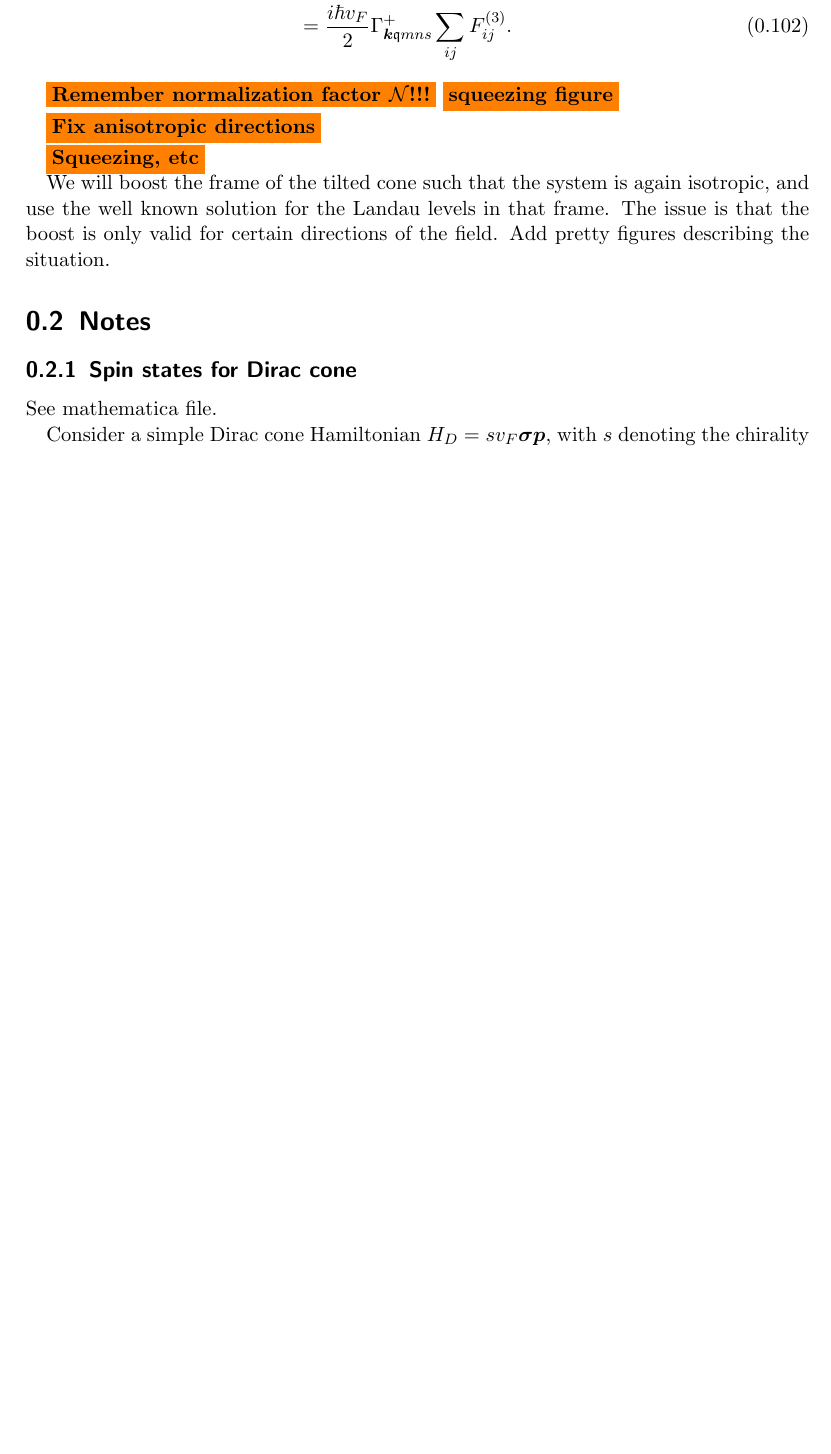
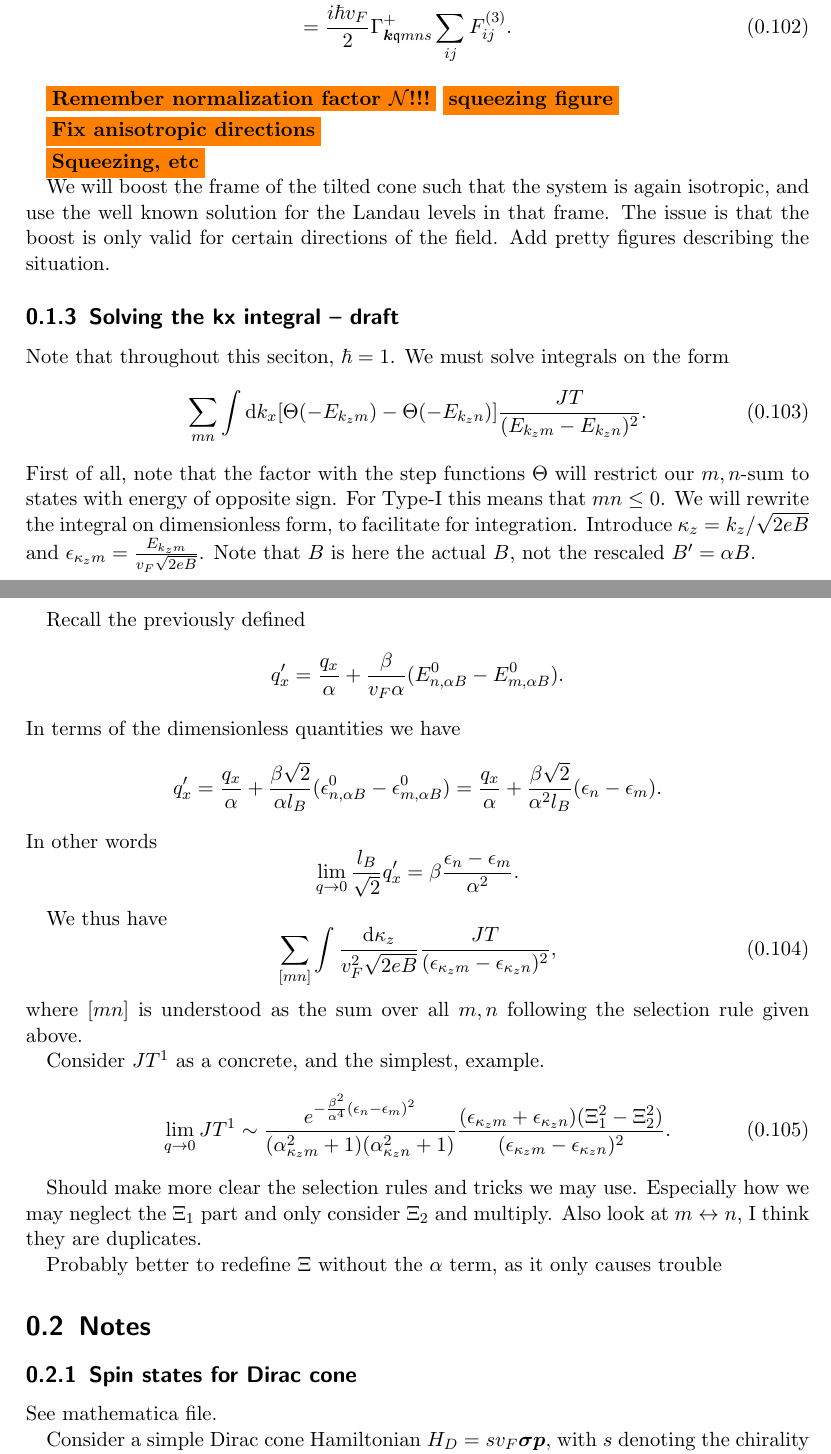
Before and after one commit to Northo/MasterThesis, a LaTeX thesis (Thesis/master.tex, which reads Thesis/sections/typeii.tex): part of page 18 of 22 before the commit and two parts of pages 18 and 19 of 23 after it, the two joined at a grey line, cut so that both start at the same text, the shorter picture padded with empty space. Compiled offline with pdfLaTeX.

Commit message:
Progress on the integral

```diff
--- a/Thesis/sections/typeii.tex
+++ b/Thesis/sections/typeii.tex
@@ -1114,6 +1123,69 @@ We will boost the frame of the tilted cone such that the system is again isotrop
 The issue is that the boost is only valid for certain directions of the field.
 Add pretty figures describing the situation.
 
+
+\subsection{Solving the kx integral -- draft}
+Note that throughout this seciton, \( \hbar = 1 \).
+We must solve integrals on the form
+\begin{equation}
+  \label{eq:61}
+  \sum_{mn} \int \mathrm{d} k_x [ \Theta (-E_{k_z m}) - \Theta (-E_{k_z n} ) ]
+  \frac{
+    J T
+  }{
+    ( E_{k_z m } - E_{k_z n} )^2
+  }.
+\end{equation}
+First of all, note that the factor with the step functions \( \Theta  \) will restrict our \( m,n \)-sum to states with energy of opposite sign.
+For Type-I this means that \( m n \leq 0 \).
+We will rewrite the integral on dimensionless form, to facilitate for integration.
+Introduce \( \kappa _z = k_z / \sqrt{2 eB}  \) and \( \epsilon _{\kappa _z m} = \frac{E_{k_z m}}{v_{F } \sqrt{2 eB} } \).
+Note that \( B \) is here the actual \( B \), not the rescaled \( B' = \alpha B \).
+
+Recall the previously defined
+\[
+  q' _x = \frac{q_x}{\alpha } + \frac{\beta}{v_{F} \alpha }( E^0_{n,\alpha B} - E^0_{m, \alpha B} ).
+\]
+In terms of the dimensionless quantities we have
+\[
+  q' _x = \frac{q_x}{\alpha } + \frac{\beta \sqrt{2} }{\alpha l_B }( \epsilon ^0_{n,\alpha B} - \epsilon ^0_{m, \alpha B} )
+  = \frac{q_x}{\alpha } + \frac{\beta \sqrt{2} }{\alpha^2 l_{B} }( \epsilon_n - \epsilon_m ).
+\]
+In other words
+\[
+\lim_{q\to 0} \frac{l_B}{\sqrt{2} } q'_x = \beta \frac{\epsilon_n-\epsilon_m}{\alpha ^2}.
+\]
+
+We thus have
+\begin{equation}
+  \label{eq:62}
+  \sum\limits_{[mn]}^{}
+  \int  \frac{\mathrm{d} \kappa _z}{v_F^2 \sqrt{2 eB}}
+  \frac{
+    J T
+  }{
+    (\epsilon_{\kappa _z m} - \epsilon_{\kappa _z n})^2
+  },
+\end{equation}
+where \( [mn] \) is understood as the sum over all \( m,n \) following the selection rule given above.
+
+Consider \( J T^1 \) as a concrete, and the simplest, example.
+\begin{equation}
+  \label{eq:63}
+  \lim_{q\to 0} J T^1 \sim \frac{e^{- \frac{\beta^2}{\alpha ^4} ( \epsilon _n - \epsilon _m )^2}}{
+    (\alpha_{\kappa _{z} m}^2 + 1)(\alpha_{\kappa _{z} n}^2 + 1)
+  }
+  \frac{(\epsilon_{\kappa _z m} + \epsilon_{\kappa _z n}) ( \Xi _1^2 - \Xi _2^2 )}{
+(\epsilon_{\kappa _{z} m} - \epsilon_{\kappa _{z} n}) ^2
+  }.
+\end{equation}
+
+Should make more clear the selection rules and tricks we may use.
+Especially how we may neglect the \( \Xi _1 \) part and only consider \( \Xi _2 \) and multiply.
+Also look at \( m \leftrightarrow n \), I think they are duplicates.
+
+Probably better to redefine \( \Xi  \) without the \( \alpha  \) term, as it only causes trouble
+
 \section{Notes}
 \subsection{Spin states for Dirac cone}
 See mathematica file.
```
Also changed, not shown: Thesis/sections/typeii.tex (33 more changed lines).
